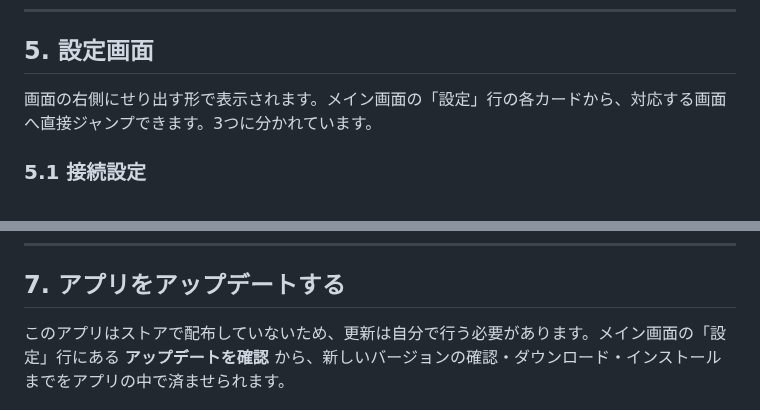
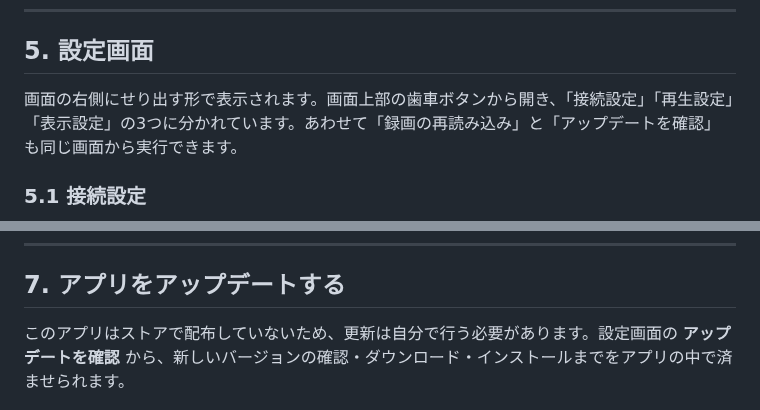
Before and after one commit to daig0rian/epcltvapp, a Markdown page: MANUAL.md, 2 parts joined by grey strips. Rendered like a GitHub page.

```diff
--- a/MANUAL.md
+++ b/MANUAL.md
@@ -384,7 +384,7 @@ CC・Main/Sub の2つは、切り替えるとその状態が保存され、次
 
 ## 5. 設定画面
 
-画面の右側にせり出す形で表示されます。メイン画面の「設定」行の各カードから、対応する画面へ直接ジャンプできます。3つに分かれています。
+画面の右側にせり出す形で表示されます。画面上部の歯車ボタンから開き、「接続設定」「再生設定」「表示設定」の3つに分かれています。あわせて「録画の再読み込み」と「アップデートを確認」も同じ画面から実行できます。
 
 ### 5.1 接続設定
 
@@ -495,7 +495,7 @@ adb shell am start -a android.intent.action.VIEW -d "epcltvapp://live/channelId/
 
 ## 7. アプリをアップデートする
 
-このアプリはストアで配布していないため、更新は自分で行う必要があります。メイン画面の「設定」行にある **アップデートを確認** から、新しいバージョンの確認・ダウンロード・インストールまでをアプリの中で済ませられます。
+このアプリはストアで配布していないため、更新は自分で行う必要があります。設定画面の **アップデートを確認** から、新しいバージョンの確認・ダウンロード・インストールまでをアプリの中で済ませられます。
 
 ![アップデートを確認する前の確認画面](screenshots/update-consent.png)
 
```
Also changed, not shown: other parts of MANUAL.md (+5 -5 lines), screenshots/row-settings.png (deleted), screenshots/settings-entry-gear.png (added), screenshots/setup-1-settings-row.png (deleted), screenshots/setup-1-settings-screen.png (added).
